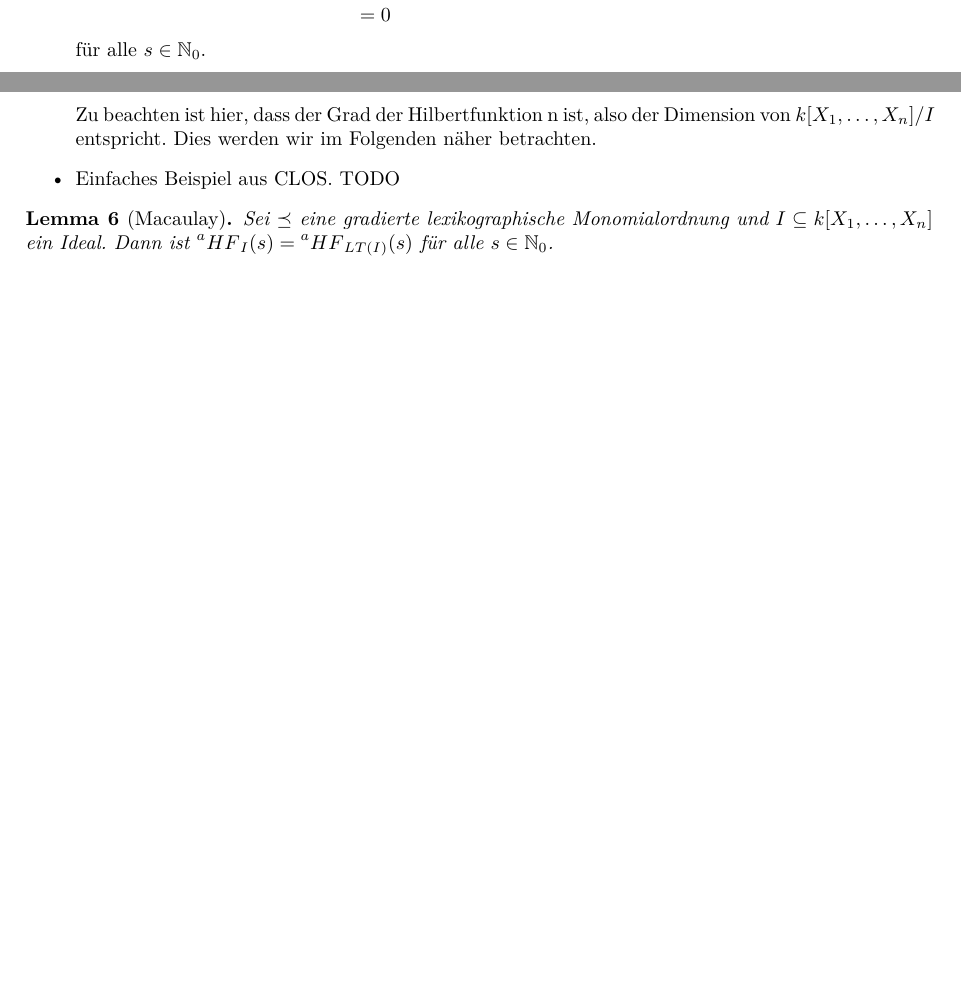
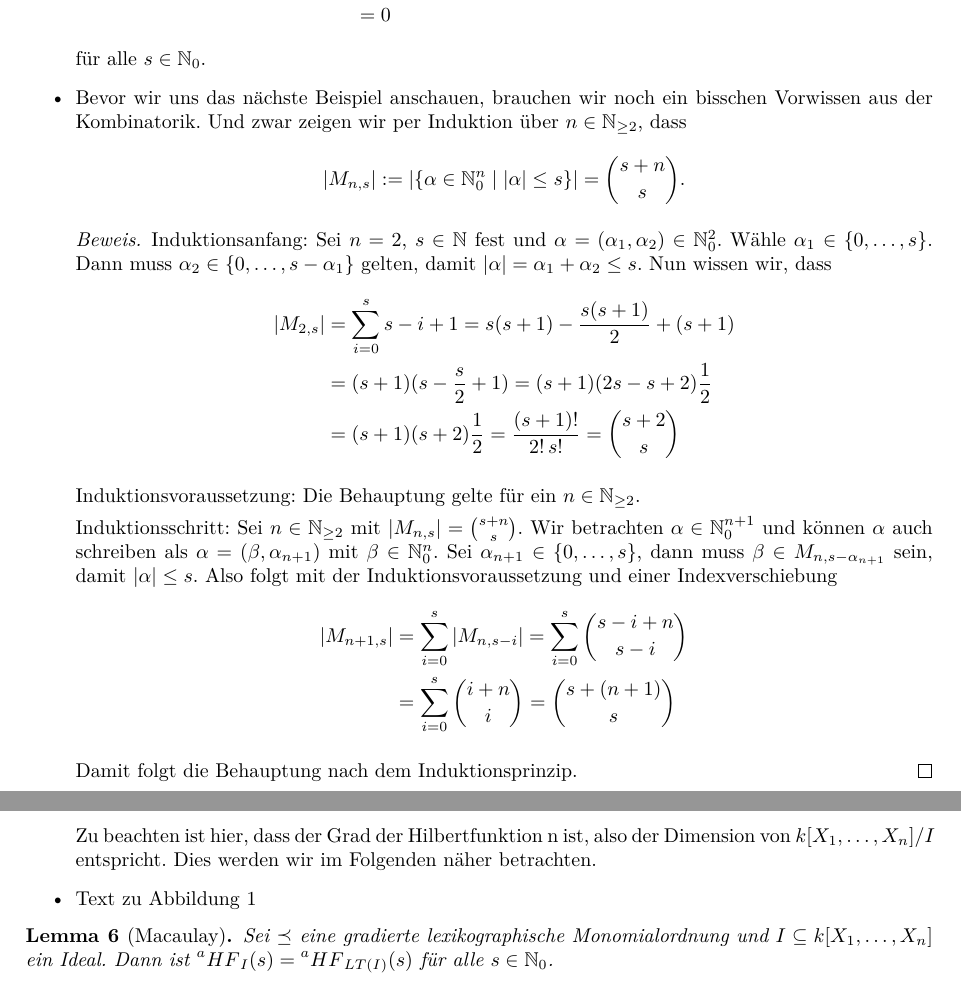
Before and after one commit to emmakatherina/seminar-cobra, a LaTeX document (Dimension.tex): two parts of pages 3 and 4 of 6, joined at a grey line, cut so that both start at the same text, the shorter picture padded with empty space. Compiled offline with pdfLaTeX.

Commit message:
Combinatorial proof (used in example)

```diff
--- a/Dimension.tex
+++ b/Dimension.tex
@@ -169,7 +165,40 @@
 			&= 0
 		\end{align*}
 	 für alle \(s \in \mathbb{N}_{0}\).
-	\item Sei nun \(I = \{0\}\). Dann ist
+	\item Bevor wir uns das nächste Beispiel anschauen, brauchen wir noch ein bisschen Vorwissen
+	aus der Kombinatorik. Und zwar zeigen wir per Induktion über \(n \in \mathbb{N}_{\geq 2}\),
+	dass
+	\begin{displaymath}
+		|M_{n,s}| := |\{\alpha \in \mathbb{N}^{n}_{0}\; |\; |\alpha| \leq s \}| = \binom{s + n}{s}.
+	\end{displaymath}
+
+	\begin{proof}[Beweis]
+	Induktionsanfang: Sei \(n = 2\), \(s \in \mathbb{N}\) fest und \(\alpha = (\alpha_{1},
+	\alpha_{2}) \in \mathbb{N}^{2}_{0}\). Wähle \(\alpha_{1} \in \{0, \ldots, s\}\). Dann muss
+	\(\alpha_{2} \in \{0, \ldots, s - \alpha_{1}\}\) gelten, damit \(|\alpha| = \alpha_{1} +
+	\alpha_{2} \leq s\). Nun wissen wir, dass
+	\begin{align*}
+		|M_{2,s}| &= \sum_{i=0}^{s} s-i+1 = s(s+1) - \frac{s(s+1)}{2} + (s+1) \\
+		&= (s+1)(s - \frac{s}{2} + 1) = (s+1)(2s - s +2)\frac{1}{2} \\
+		&= (s+1)(s+2)\frac{1}{2} = \frac{(s+1)!}{2!\,s!} = \binom{s+2}{s}
+	\end{align*}
+
+	Induktionsvoraussetzung: Die Behauptung gelte für ein \(n \in \mathbb{N}_{\geq 2}\).
+
+	Induktionsschritt: Sei \(n \in \mathbb{N}_{\geq 2}\) mit \(|M_{n,s}| = \binom{s + n}{s}\). Wir
+	betrachten \(\alpha \in \mathbb{N}^{n+1}_{0}\) und können \(\alpha\) auch schreiben als
+	\(\alpha = (\beta, \alpha_{n+1})\) mit \(\beta \in \mathbb{N}^{n}_{0}\). Sei \(\alpha_{n+1}
+	\in \{0, \ldots, s\}\), dann muss \(\beta \in M_{n,s-\alpha_{n+1}}\) sein, damit
+	\(|\alpha| \leq s\). Also folgt mit der Induktionsvoraussetzung und einer Indexverschiebung
+	\begin{align*}
+		|M_{n+1,s}| &= \sum_{i=0}^{s} |M_{n,s-i}| = \sum_{i=0}^{s} \binom{s-i+n}{s-i} \\
+		&= \sum_{i=0}^{s} \binom{i+n}{i} = \binom{s+(n+1)}{s}
+	\end{align*}
+
+	Damit folgt die Behauptung nach dem Induktionsprinzip.
+	\end{proof}
+
+	Sei nun \(I = \{0\}\). Dann ist
 		\begin{align*}
 			\prescript{a}{}{HF}_{I}(s) &= dim_{k}(\R_{\leq s}/I_{\leq s}) \\
 			&= dim_{k}(\R_{\leq s}) \\
@@ -183,7 +212,7 @@
 		\end{align*}
 	Zu beachten ist hier, dass der Grad der Hilbertfunktion n ist, also der Dimension von \(\R/I\)
 	entspricht. Dies werden wir im Folgenden näher betrachten.
-	\item Einfaches Beispiel aus CLOS. TODO
+	\item Text zu Abbildung~\ref{dots}
 	\end{itemize}
 
 
```
Also changed, not shown: Dimension.pdf, Dimension.tex (6 more changed lines).
